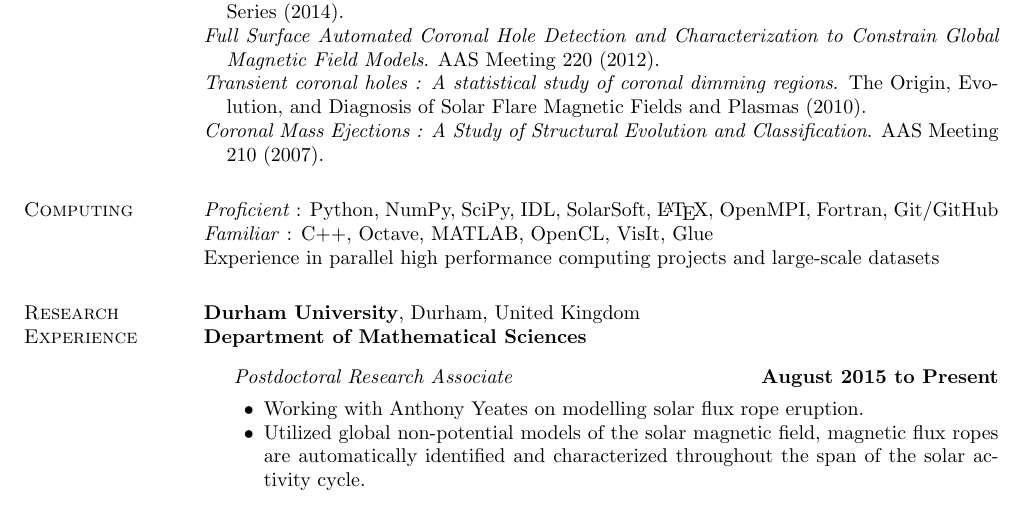
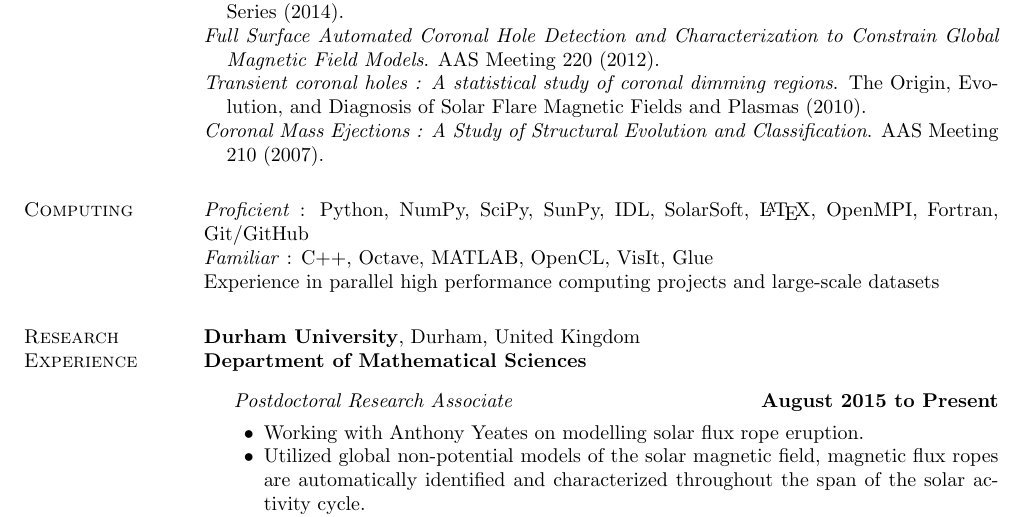
Before and after one commit to lowderchris/cv, a LaTeX CV (lowder-cv.tex): part of page 1 of 3, cut so that both start at the same text. Compiled offline with pdfLaTeX.

Commit message:
Now with SunPy

```diff
--- a/lowder-cv.tex
+++ b/lowder-cv.tex
@@ -133,7 +133,7 @@ Atlanta, Georgia, United States
 \hangindent=0.4cm \textit{Coronal Mass Ejections : A Study of Structural Evolution and Classification}. AAS Meeting 210 (2007).
 
 \section{Computing}
-\textit{Proficient} : Python, NumPy, SciPy, IDL, SolarSoft, \LaTeX, OpenMPI, Fortran, Git/GitHub
+\textit{Proficient} : Python, NumPy, SciPy, SunPy, IDL, SolarSoft, \LaTeX, OpenMPI, Fortran, Git/GitHub
 
 \textit{Familiar} : C++, Octave, MATLAB, OpenCL, VisIt, Glue
 
```
Also changed, not shown: lowder-cv.pdf.
